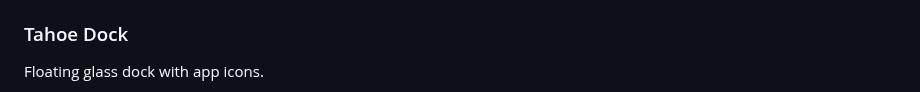
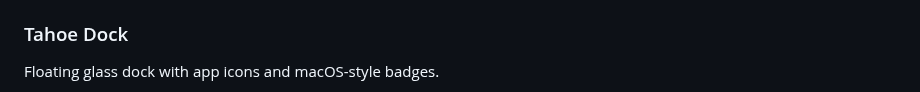
Before and after one commit to lestercorderomurillo/macos-tahoe-liquid-kde, a Markdown page: README.md, the part around one of its changes. Rendered like a GitHub page.

```diff
--- a/README.md
+++ b/README.md
@@ -77,5 +77,5 @@ Glass window with the system information.
 
 ### Tahoe Dock
 
-Floating glass dock with app icons.
+Floating glass dock with app icons and macOS-style badges.
 
```
Also changed, not shown: other parts of README.md (+5 -4 lines), src/screenshots/dock-1.png (added), src/screenshots/dock-2.png (added), src/screenshots/dock-3.png (added), src/screenshots/dock.png (deleted).
